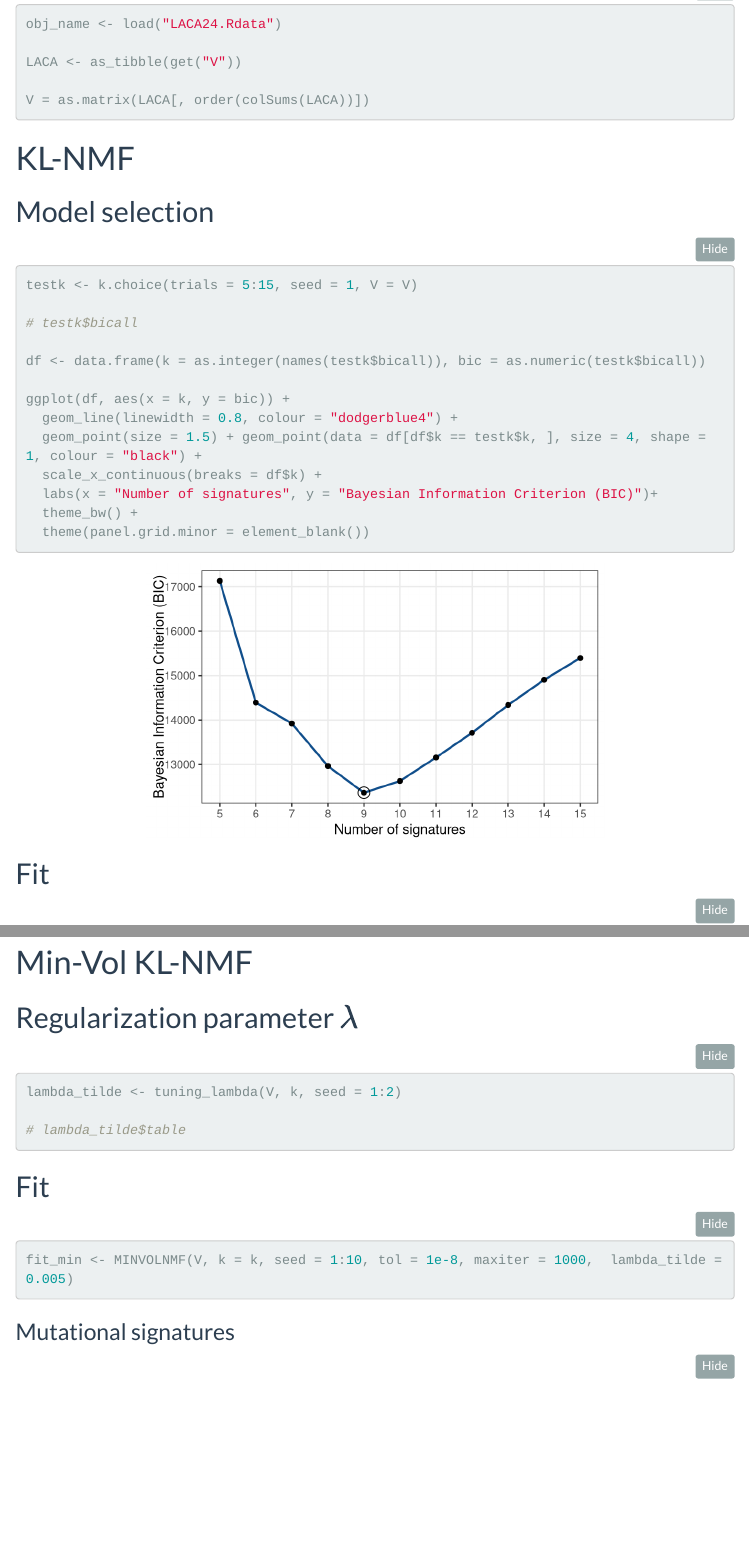
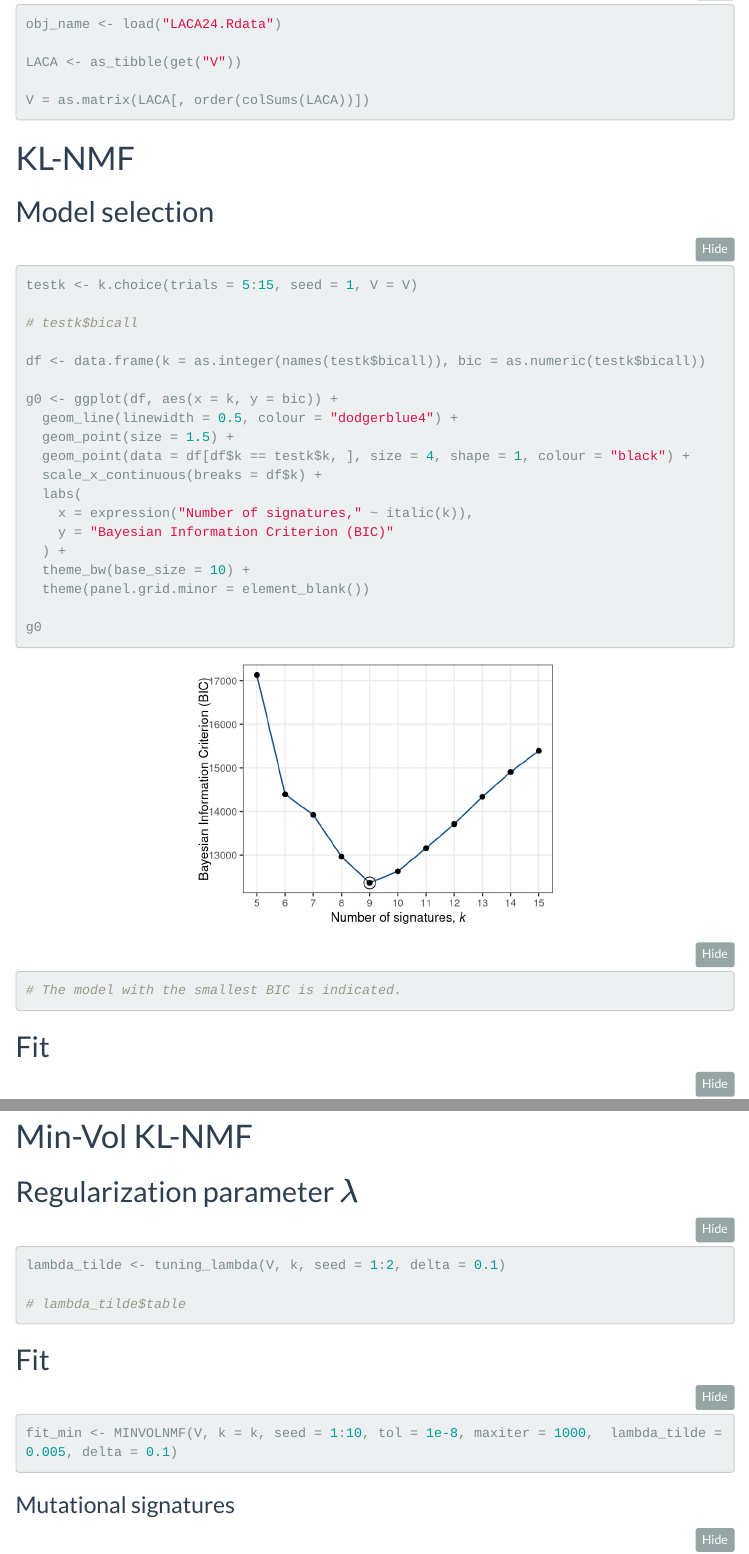
Before and after one commit to LauraJorgensen/P7, an R Markdown document (LungA.Rmd): the page in a window 1100 px wide, from 310 px down, and a second part further down, joined at a grey line. Rendered offline with R 4.5, knitr and Pandoc, with nearby package versions; folded parts are opened; some code elsewhere in the file could not run offline; menus at the side of the page are left out.

Commit message:
Add files via upload

````diff
--- a/LungA.Rmd
+++ b/LungA.Rmd
@@ -58,7 +58,7 @@ V = as.matrix(LACA[, order(colSums(LACA))])
 
 ## Model selection
 
-```{r, warning = F, fig.width = 5, fig.height = 3, fig.align = "center"}
+```{r, warning = F, fig.width = 4, fig.height = 3, fig.align = "center"}
 
 testk <- k.choice(trials = 5:15, seed = 1, V = V)
 
@@ -66,14 +66,21 @@ testk <- k.choice(trials = 5:15, seed = 1, V = V)
 
 df <- data.frame(k = as.integer(names(testk$bicall)), bic = as.numeric(testk$bicall))
 
-ggplot(df, aes(x = k, y = bic)) +
-  geom_line(linewidth = 0.8, colour = "dodgerblue4") +
-  geom_point(size = 1.5) + geom_point(data = df[df$k == testk$k, ], size = 4, shape = 1, colour = "black") +
+g0 <- ggplot(df, aes(x = k, y = bic)) +
+  geom_line(linewidth = 0.5, colour = "dodgerblue4") +
+  geom_point(size = 1.5) +
+  geom_point(data = df[df$k == testk$k, ], size = 4, shape = 1, colour = "black") +
   scale_x_continuous(breaks = df$k) +
-  labs(x = "Number of signatures", y = "Bayesian Information Criterion (BIC)")+
-  theme_bw() +
+  labs(
+    x = expression("Number of signatures," ~ italic(k)),
+    y = "Bayesian Information Criterion (BIC)"
+  ) +
+  theme_bw(base_size = 10) +
   theme(panel.grid.minor = element_blank())
 
+g0
+
+# The model with the smallest BIC is indicated.
 ```
 
 ## Fit
@@ -228,7 +235,7 @@ g2
 
 ```{r}
 
-lambda_tilde <- tuning_lambda(V, k, seed = 1:2)
+lambda_tilde <- tuning_lambda(V, k, seed = 1:2, delta = 0.1)
 
 # lambda_tilde$table
 
@@ -239,7 +246,7 @@ lambda_tilde <- tuning_lambda(V, k, seed = 1:2)
 
 ```{r}
 
-fit_min <- MINVOLNMF(V, k = k, seed = 1:10, tol = 1e-8, maxiter = 1000,  lambda_tilde = 0.005)
+fit_min <- MINVOLNMF(V, k = k, seed = 1:10, tol = 1e-8, maxiter = 1000,  lambda_tilde = 0.005, delta = 0.1)
 
 ```
 
````
